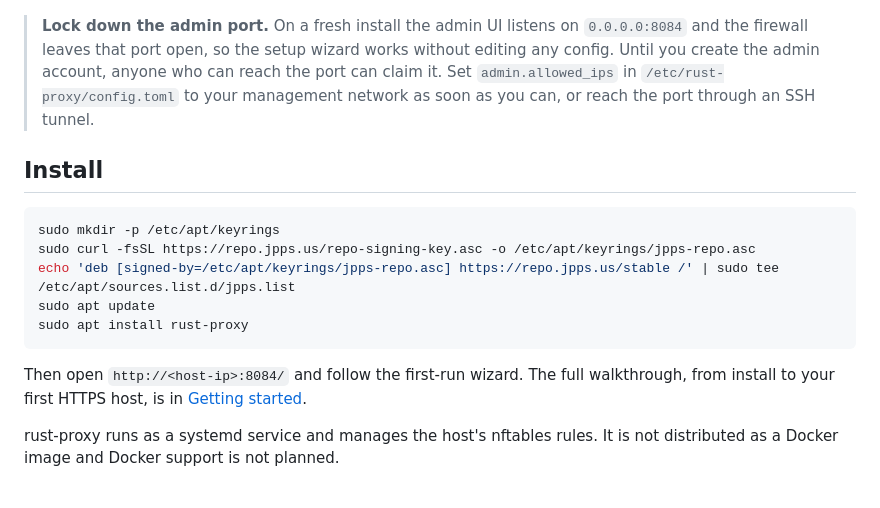
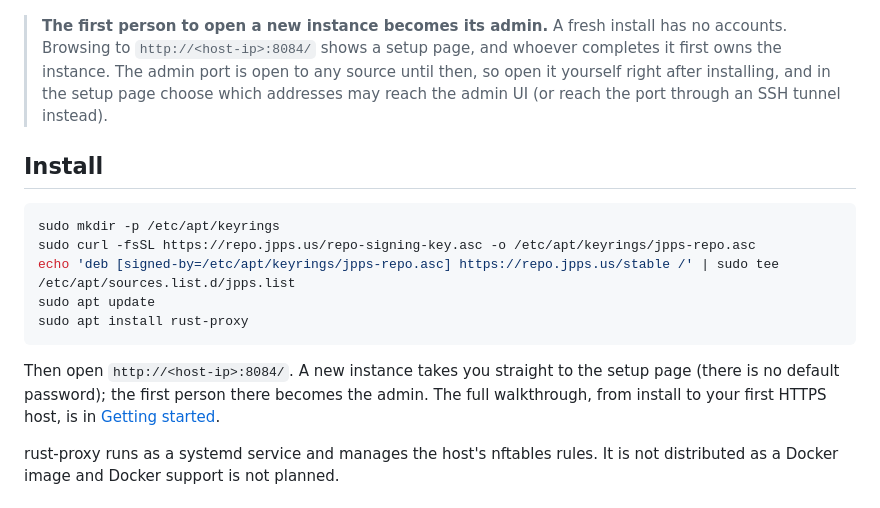
Before and after one commit to 4jpps/rust-proxy, a Markdown page: README.md, the part around the change. GitHub-like rendering.

````diff
--- a/README.md
+++ b/README.md
@@ -23,12 +23,12 @@ web UI and a REST API, and it installs from a signed `.deb`.
 
 ![The Sites page lists every host with its upstream, bind address, certificate status and access lists.](docs/screenshots/hosts-list.png)
 
-> **Lock down the admin port.** On a fresh install the admin UI listens on
-> `0.0.0.0:8084` and the firewall leaves that port open, so the setup
-> wizard works without editing any config. Until you create the admin
-> account, anyone who can reach the port can claim it. Set
-> `admin.allowed_ips` in `/etc/rust-proxy/config.toml` to your management
-> network as soon as you can, or reach the port through an SSH tunnel.
+> **The first person to open a new instance becomes its admin.** A fresh
+> install has no accounts. Browsing to `http://<host-ip>:8084/` shows a
+> setup page, and whoever completes it first owns the instance. The admin
+> port is open to any source until then, so open it yourself right after
+> installing, and in the setup page choose which addresses may reach the
+> admin UI (or reach the port through an SSH tunnel instead).
 
 ## Install
 
@@ -40,7 +40,9 @@ sudo apt update
 sudo apt install rust-proxy
 ```
 
-Then open `http://<host-ip>:8084/` and follow the first-run wizard. The
+Then open `http://<host-ip>:8084/`. A new instance takes you straight to the
+setup page (there is no default password); the first person there becomes the
+admin. The
 full walkthrough, from install to your first HTTPS host, is in
 [Getting started](docs/getting-started.md).
 
````
Also changed, not shown: docs/getting-started.md (+9 -4 lines).
